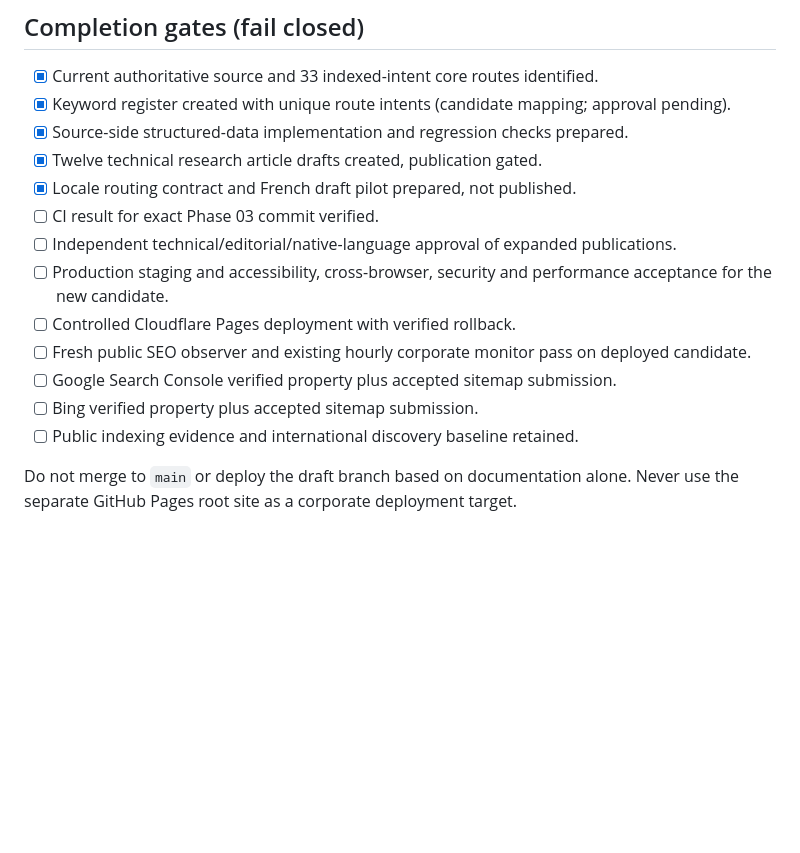
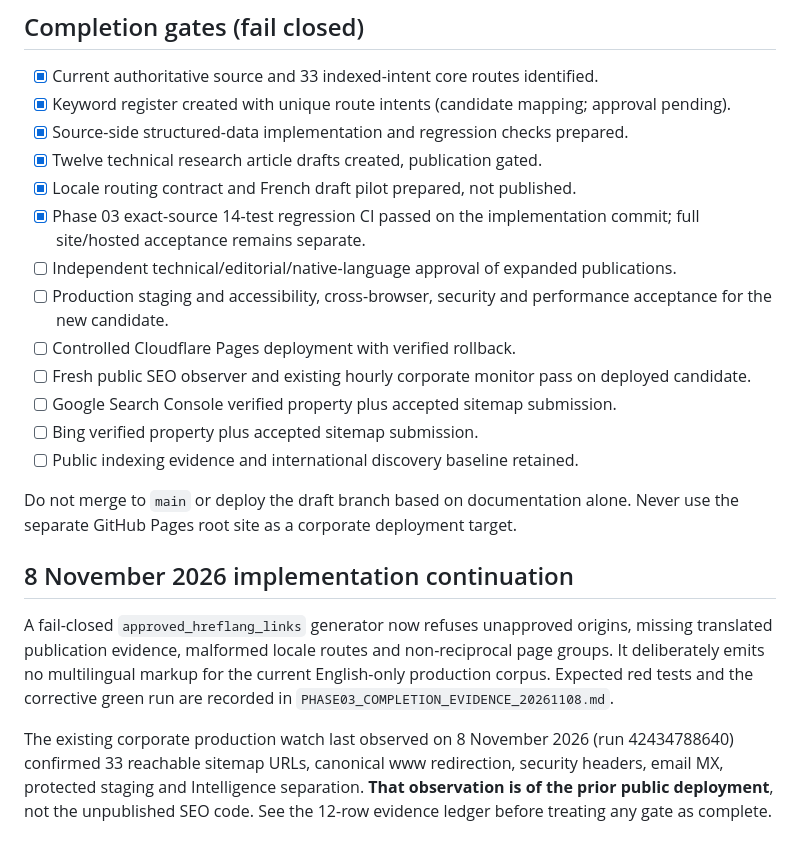
Before and after one commit to evansmusitu/evansmusitu.github.io, a Markdown page: corporate/PHASE03_GLOBAL_DISCOVERY_EXECUTION.md, the part around the change. GitHub-like rendering; blank space fills up the shorter version.

Commit message:
docs(seo): incorporate 14-test hreflang verification and exact release evidence

```diff
--- a/corporate/PHASE03_GLOBAL_DISCOVERY_EXECUTION.md
+++ b/corporate/PHASE03_GLOBAL_DISCOVERY_EXECUTION.md
@@ -46,7 +46,7 @@ Use aggregated query, country, page and search-impression data from verified web
 - [x] Source-side structured-data implementation and regression checks prepared.
 - [x] Twelve technical research article drafts created, publication gated.
 - [x] Locale routing contract and French draft pilot prepared, not published.
-- [ ] CI result for exact Phase 03 commit verified.
+- [x] Phase 03 exact-source 14-test regression CI passed on the implementation commit; full site/hosted acceptance remains separate.
 - [ ] Independent technical/editorial/native-language approval of expanded publications.
 - [ ] Production staging and accessibility, cross-browser, security and performance acceptance for the new candidate.
 - [ ] Controlled Cloudflare Pages deployment with verified rollback.
@@ -56,3 +56,9 @@ Use aggregated query, country, page and search-impression data from verified web
 - [ ] Public indexing evidence and international discovery baseline retained.
 
 Do not merge to `main` or deploy the draft branch based on documentation alone. Never use the separate GitHub Pages root site as a corporate deployment target.
+
+## 8 November 2026 implementation continuation
+
+A fail-closed `approved_hreflang_links` generator now refuses unapproved origins, missing translated publication evidence, malformed locale routes and non-reciprocal page groups. It deliberately emits no multilingual markup for the current English-only production corpus. Expected red tests and the corrective green run are recorded in `PHASE03_COMPLETION_EVIDENCE_20261108.md`.
+
+The existing corporate production watch last observed on 8 November 2026 (run 42434788640) confirmed 33 reachable sitemap URLs, canonical www redirection, security headers, email MX, protected staging and Intelligence separation. **That observation is of the prior public deployment**, not the unpublished SEO code. See the 12-row evidence ledger before treating any gate as complete.
```
